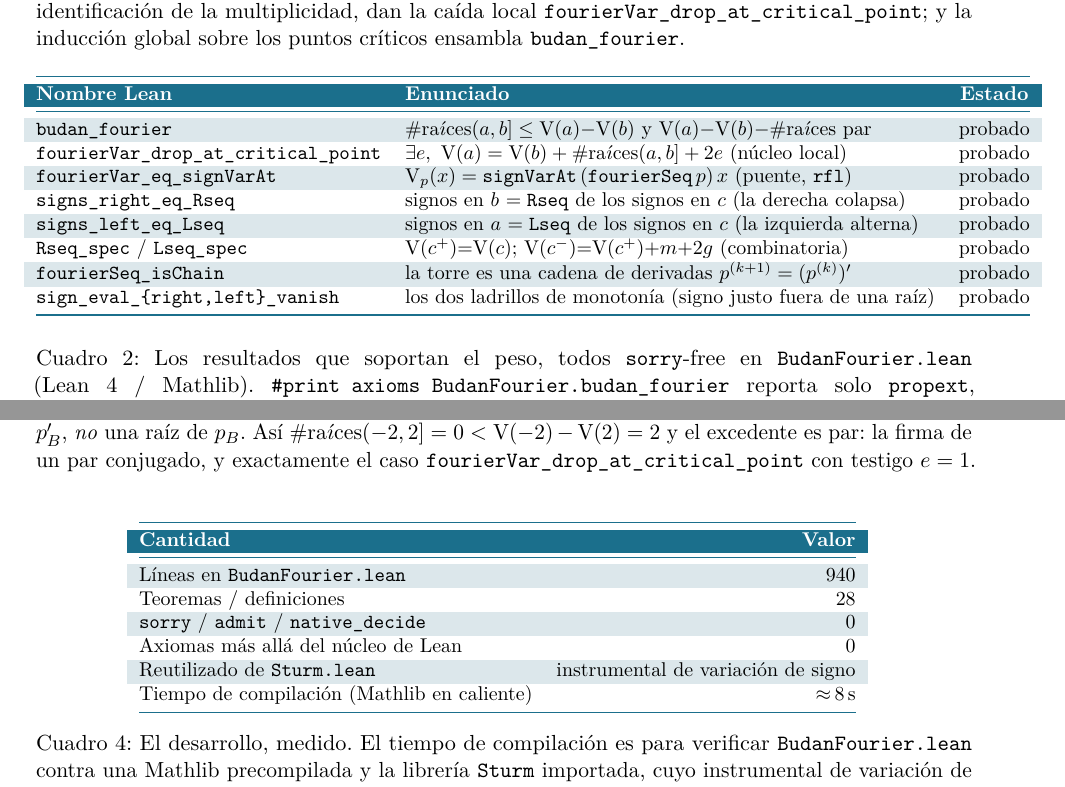
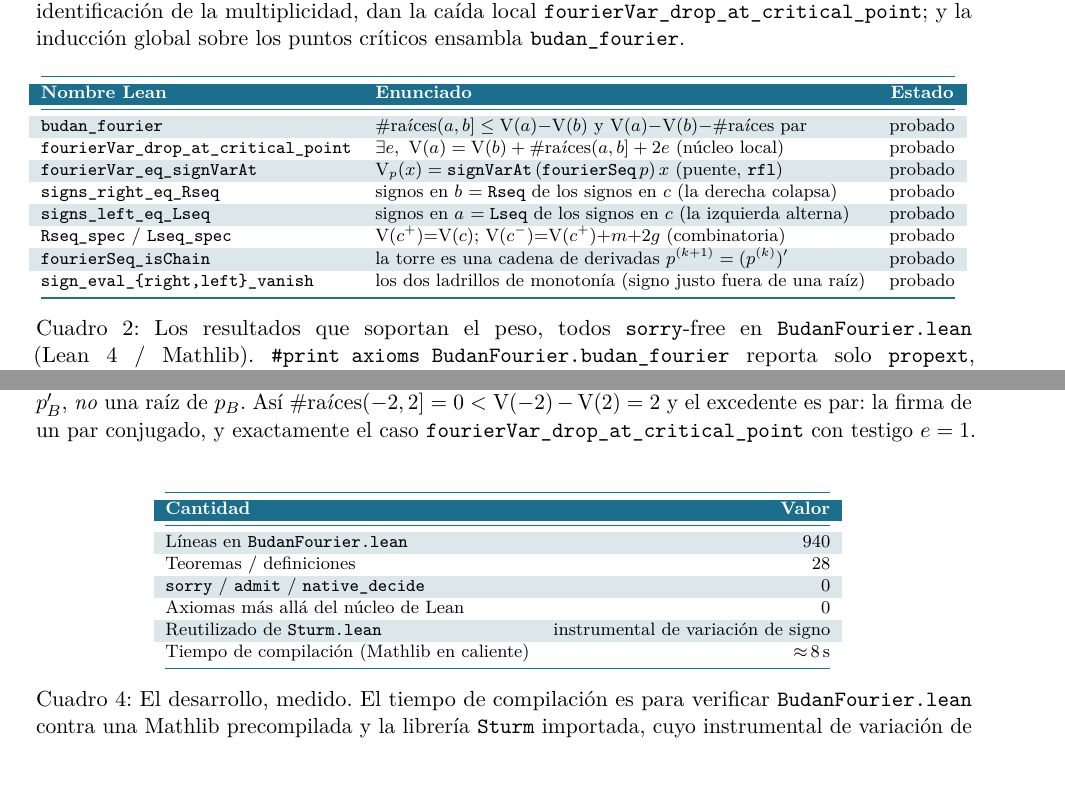
Before and after one commit to karlesmarin/godsil-gutman-lean, a LaTeX paper (budan-fourier-lean-es.tex): two parts of pages 10 and 11 of 14, joined at a grey line, cut so that both start at the same text. Compiled offline with pdfLaTeX.

Commit message:
budan-fourier ES: results/metrics tables to footnotesize (fix 29pt overfull)
The Spanish results table overflowed the margin by 29pt (longer text than EN);
footnotesize clears it. budan-fourier is still local/unpublished. 14pp, 0 overfull,
0 undefined (with bibtex).

Co-Authored-By: Claude Opus 4.8 (1M context) <noreply@anthropic.com>

```diff
--- a/budan-fourier-lean-es.tex
+++ b/budan-fourier-lean-es.tex
@@ -535,7 +535,7 @@ la ca\'ida local \lean{fourierVar\_drop\_at\_critical\_point}; y la inducci\'on
 cr\'iticos ensambla \lean{budan\_fourier}.
 
 \begin{table}[H]
-  \centering\small
+  \centering\footnotesize
   \arrayrulecolor{ggteal}
   \begin{tabular}{@{}llc@{}}
     \toprule
@@ -587,7 +587,7 @@ y el excedente es par: la firma de un par conjugado, y exactamente el caso
 \end{table}
 
 \begin{table}[H]
-  \centering\small
+  \centering\footnotesize
   \arrayrulecolor{ggteal}
   \begin{tabular}{@{}lr@{}}
     \toprule
```
Also changed, not shown: budan-fourier-lean-es.pdf.
